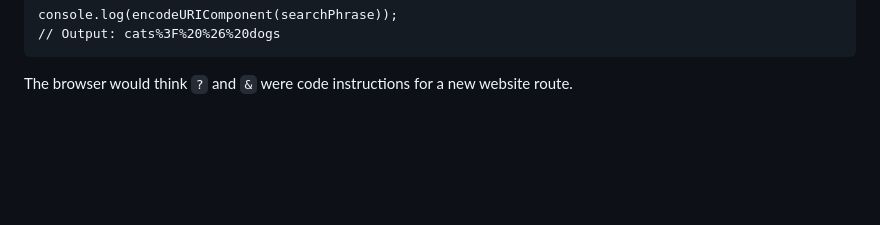
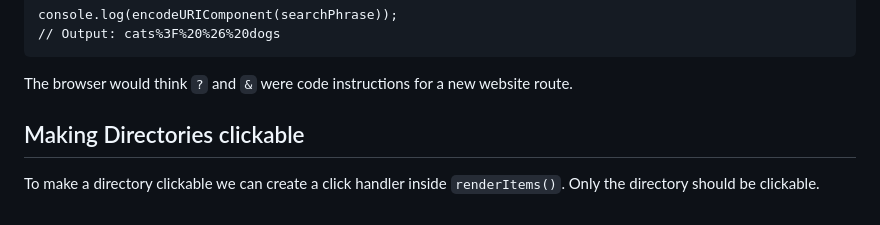
Before and after one commit to chill-one/TestProject, a Markdown page: DesignDraft.md, the part around the change. Rendered like a GitHub page; blank space fills up the shorter version.

Commit message:
Update: Add section on making directories clickable with a click handler in DesignDraft.md

```diff
--- a/DesignDraft.md
+++ b/DesignDraft.md
@@ -283,3 +283,9 @@ Example:
     // Output: cats%3F%20%26%20dogs
 
 The browser would think `?` and `&` were code instructions for a new website route.
+
+
+Making Directories clickable
+-
+
+To make a directory clickable we can create a click handler inside `renderItems()`. Only the directory should be clickable.
```
